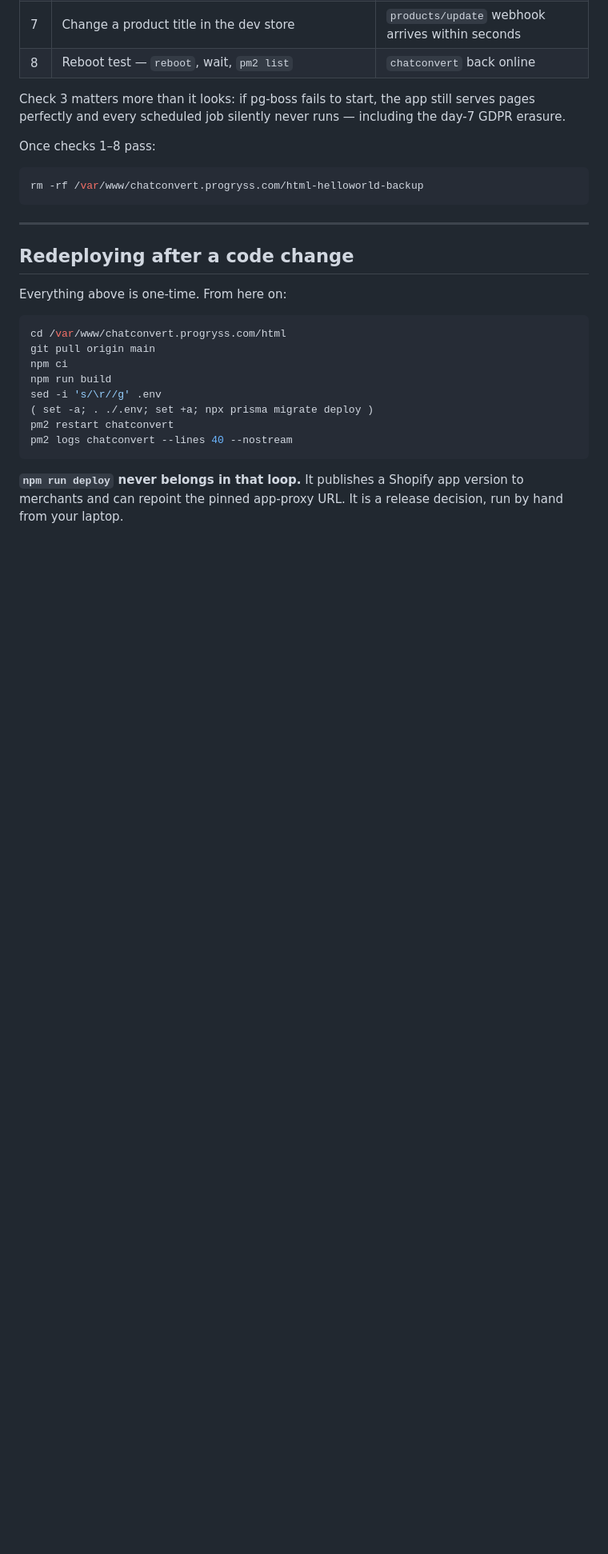
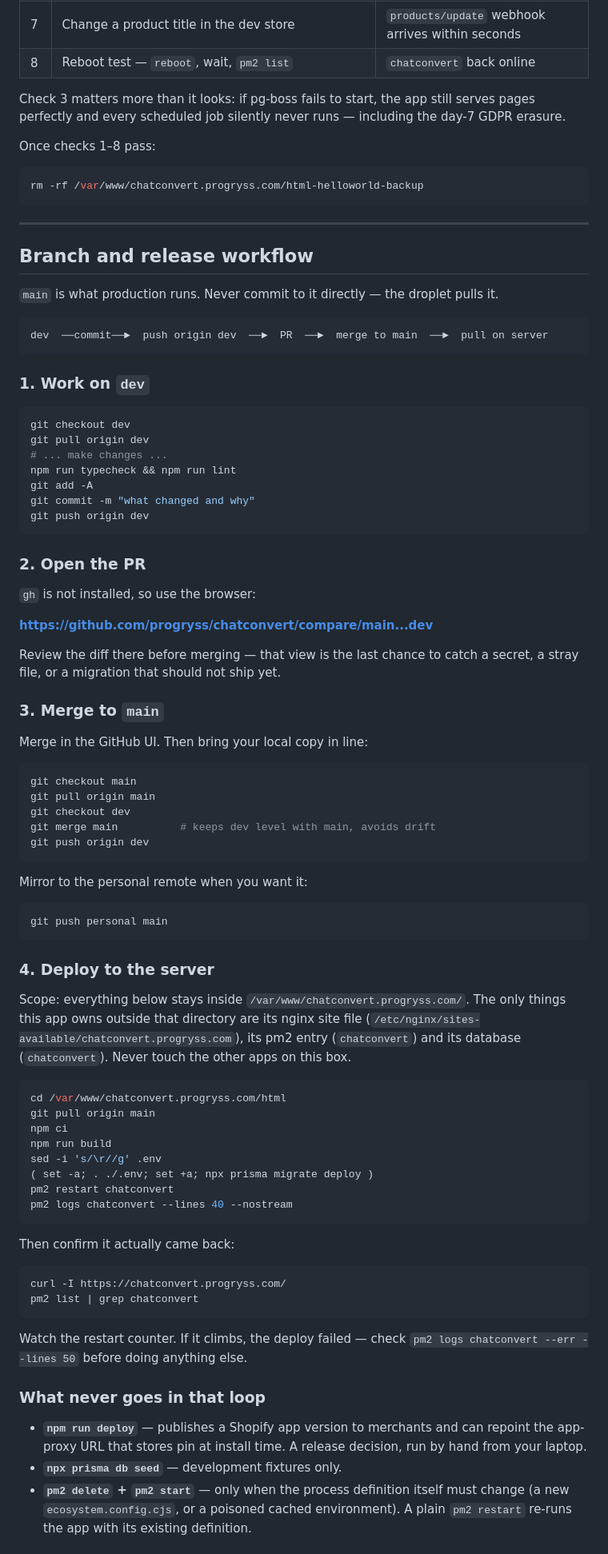
Before and after one commit to vishalyadav247/Chat-Assistant, a Markdown page: DEPLOYMENT.md, the part around one of its changes. Shown at 80% size. GitHub-like rendering; blank space fills up the shorter version.

Commit message:
Document the dev -> PR -> main -> server release flow
main is what production pulls, so it stops being a branch anyone commits to
directly. Also records the server scope rule (stay inside
/var/www/chatconvert.progryss.com/ plus this app's own nginx site, pm2 entry
and database - never the other three apps on the box), what must never enter
the redeploy loop, and that migrations are forward-only so a destructive one
is a pre-merge decision.

````diff
--- a/DEPLOYMENT.md
+++ b/DEPLOYMENT.md
@@ -414,9 +414,60 @@ rm -rf /var/www/chatconvert.progryss.com/html-helloworld-backup
 
 ---
 
-## Redeploying after a code change
+## Branch and release workflow
 
-Everything above is one-time. From here on:
+`main` is what production runs. Never commit to it directly — the droplet pulls it.
+
+```
+dev  ──commit──►  push origin dev  ──►  PR  ──►  merge to main  ──►  pull on server
+```
+
+### 1. Work on `dev`
+
+```bash
+git checkout dev
+git pull origin dev
+# ... make changes ...
+npm run typecheck && npm run lint
+git add -A
+git commit -m "what changed and why"
+git push origin dev
+```
+
+### 2. Open the PR
+
+`gh` is not installed, so use the browser:
+
+**https://github.com/progryss/chatconvert/compare/main...dev**
+
+Review the diff there before merging — that view is the last chance to catch a
+secret, a stray file, or a migration that should not ship yet.
+
+### 3. Merge to `main`
+
+Merge in the GitHub UI. Then bring your local copy in line:
+
+```bash
+git checkout main
+git pull origin main
+git checkout dev
+git merge main          # keeps dev level with main, avoids drift
+git push origin dev
+```
+
+Mirror to the personal remote when you want it:
+
+```bash
+git push personal main
+```
+
+### 4. Deploy to the server
+
+Scope: everything below stays inside `/var/www/chatconvert.progryss.com/`.
+The only things this app owns outside that directory are its nginx site file
+(`/etc/nginx/sites-available/chatconvert.progryss.com`), its pm2 entry
+(`chatconvert`) and its database (`chatconvert`). Never touch the other apps on
+this box.
 
 ```bash
 cd /var/www/chatconvert.progryss.com/html
@@ -429,6 +480,23 @@ pm2 restart chatconvert
 pm2 logs chatconvert --lines 40 --nostream
 ```
 
-**`npm run deploy` never belongs in that loop.** It publishes a Shopify app version to
-merchants and can repoint the pinned app-proxy URL. It is a release decision, run by hand
-from your laptop.
+Then confirm it actually came back:
+
+```bash
+curl -I https://chatconvert.progryss.com/
+pm2 list | grep chatconvert
+```
+
+Watch the restart counter. If it climbs, the deploy failed — check
+`pm2 logs chatconvert --err --lines 50` before doing anything else.
+
+### What never goes in that loop
+
+- **`npm run deploy`** — publishes a Shopify app version to merchants and can
+  repoint the app-proxy URL that stores pin at install time. A release decision,
+  run by hand from your laptop.
+- **`npx prisma db seed`** — development fixtures only.
+- **`pm2 delete` + `pm2 start`** — only when the process definition itself must
+  change (a new `ecosystem.config.cjs`, or a poisoned cached environment).
+  A plain `pm2 restart` re-runs the app with its existing definition.
+
````
Also changed, not shown: other parts of DEPLOYMENT.md (+15 -0 lines).
